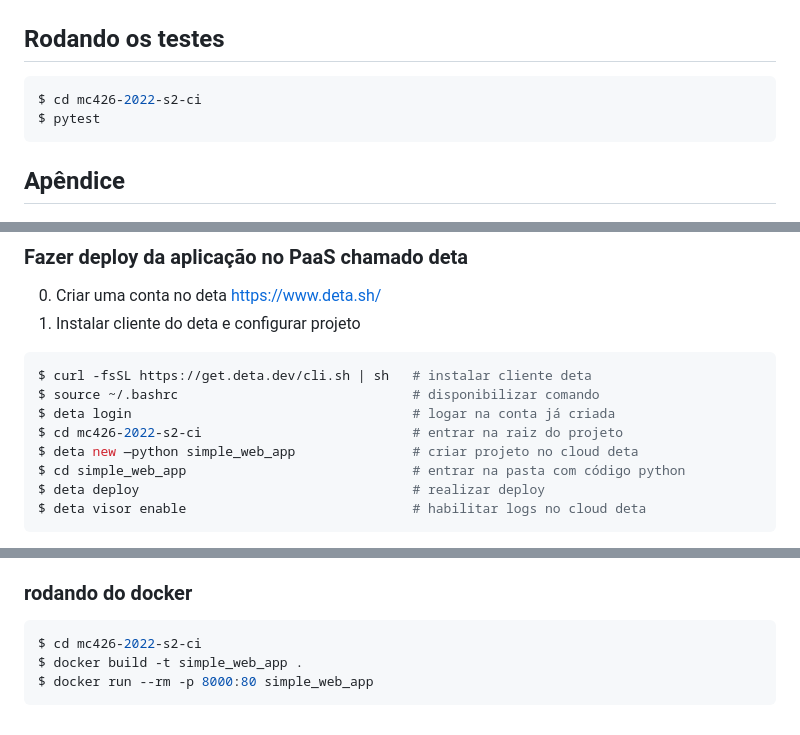
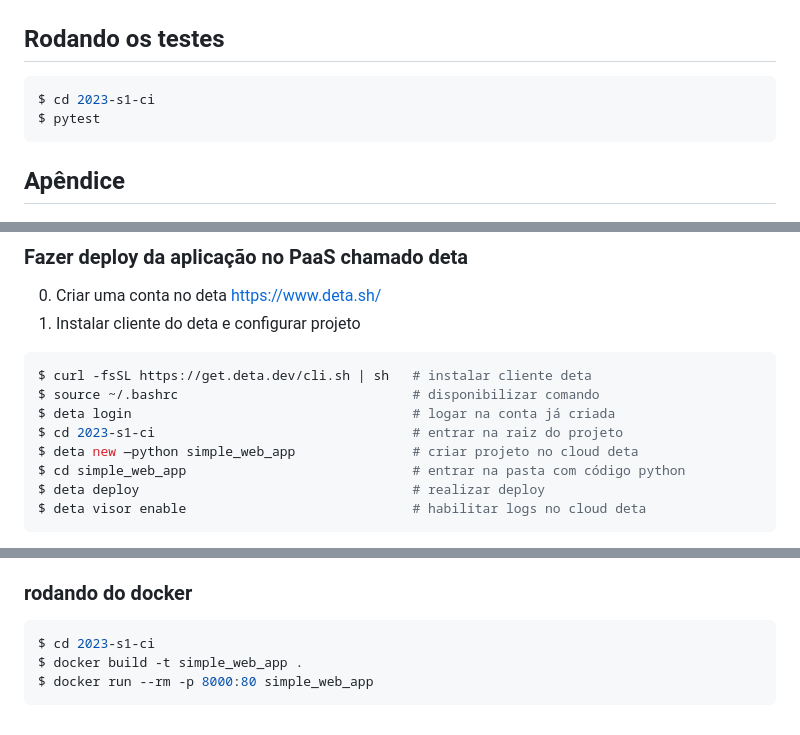
Before and after one commit to waessman/2023-s1-ci, a Markdown page: README.md, 3 parts joined by grey strips. Drawn GitHub-style.

`````diff
--- a/README.md
+++ b/README.md
@@ -53,7 +53,7 @@ $ uvicorn main:app --reload
 
 ## Rodando os testes
 ````shell
-$ cd mc426-2022-s2-ci
+$ cd 2023-s1-ci
 $ pytest
 ````
 
@@ -72,7 +72,7 @@ $ pytest
 $ curl -fsSL https://get.deta.dev/cli.sh | sh   # instalar cliente deta
 $ source ~/.bashrc                              # disponibilizar comando
 $ deta login                                    # logar na conta já criada
-$ cd mc426-2022-s2-ci                           # entrar na raiz do projeto
+$ cd 2023-s1-ci                                 # entrar na raiz do projeto
 $ deta new —python simple_web_app               # criar projeto no cloud deta
 $ cd simple_web_app                             # entrar na pasta com código python
 $ deta deploy                                   # realizar deploy
@@ -87,7 +87,7 @@ $ deta visor enable                             # habilitar logs no cloud deta
 
 ### rodando do docker
 ````shell
-$ cd mc426-2022-s2-ci
+$ cd 2023-s1-ci
 $ docker build -t simple_web_app .
 $ docker run --rm -p 8000:80 simple_web_app
 ````
`````
